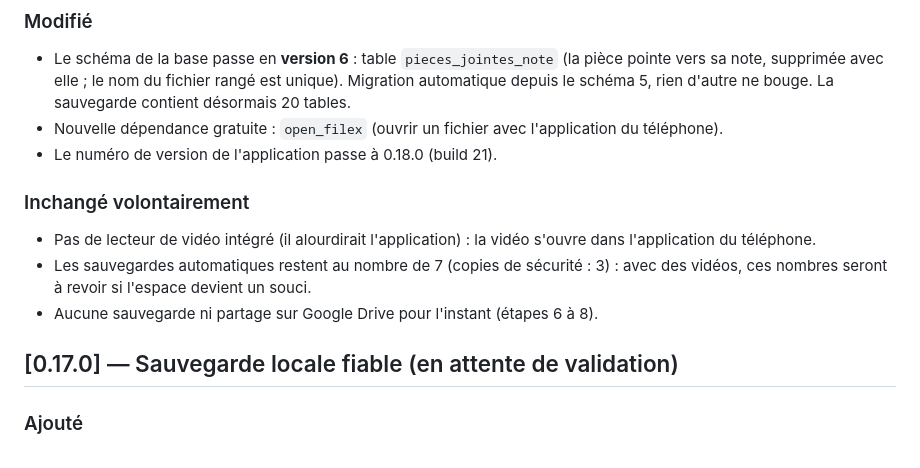
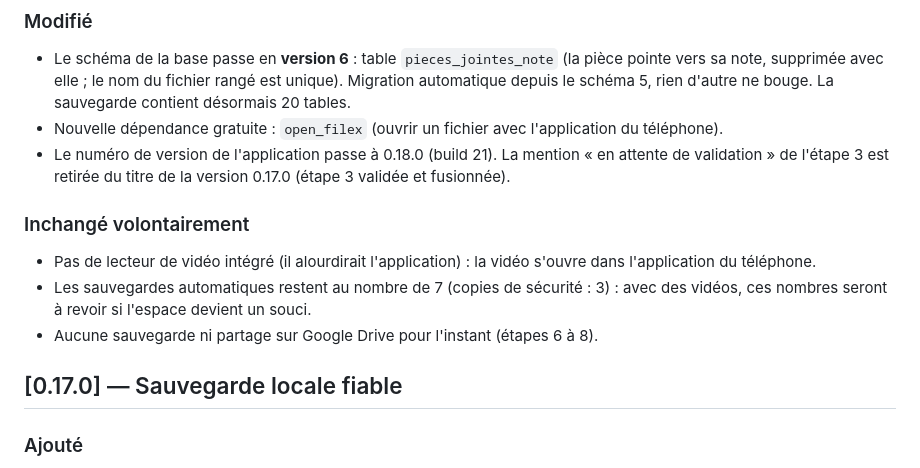
Before and after one commit to Stephane1972/crochet-creations, a Markdown page: CHANGELOG.md, the part around the change. GitHub-like rendering.

Commit message:
Documentation : l'étape 3 est validée et fusionnée (PR #20)
Co-Authored-By: Claude Sonnet 5.5 <noreply@anthropic.com>
Claude-Session: https://claude.ai/code/session_01ShaH7AkZYodKL5ie5E5eZq

```diff
--- a/CHANGELOG.md
+++ b/CHANGELOG.md
@@ -31,7 +31,8 @@ validée augmente le numéro de version mineure (0.1.0, 0.2.0…).
 - Le schéma de la base passe en **version 6** : table `pieces_jointes_note` (la pièce pointe vers sa note, supprimée avec elle ; le nom du
   fichier rangé est unique). Migration automatique depuis le schéma 5, rien d'autre ne bouge. La sauvegarde contient désormais 20 tables.
 - Nouvelle dépendance gratuite : `open_filex` (ouvrir un fichier avec l'application du téléphone).
-- Le numéro de version de l'application passe à 0.18.0 (build 21).
+- Le numéro de version de l'application passe à 0.18.0 (build 21). La mention « en attente de validation » de l'étape 3 est retirée
+  du titre de la version 0.17.0 (étape 3 validée et fusionnée).
 
 ### Inchangé volontairement
 - Pas de lecteur de vidéo intégré (il alourdirait l'application) : la vidéo s'ouvre dans l'application du téléphone.
@@ -39,7 +40,7 @@ validée augmente le numéro de version mineure (0.1.0, 0.2.0…).
   devient un souci.
 - Aucune sauvegarde ni partage sur Google Drive pour l'instant (étapes 6 à 8).
 
-## [0.17.0] — Sauvegarde locale fiable (en attente de validation)
+## [0.17.0] — Sauvegarde locale fiable
 
 ### Ajouté
 - **Une sauvegarde qui ne passe plus par la mémoire** : l'archive `.zip` est écrite **fichier après fichier** directement sur le
```
Also changed, not shown: ROADMAP.md (+2 -2 lines).
